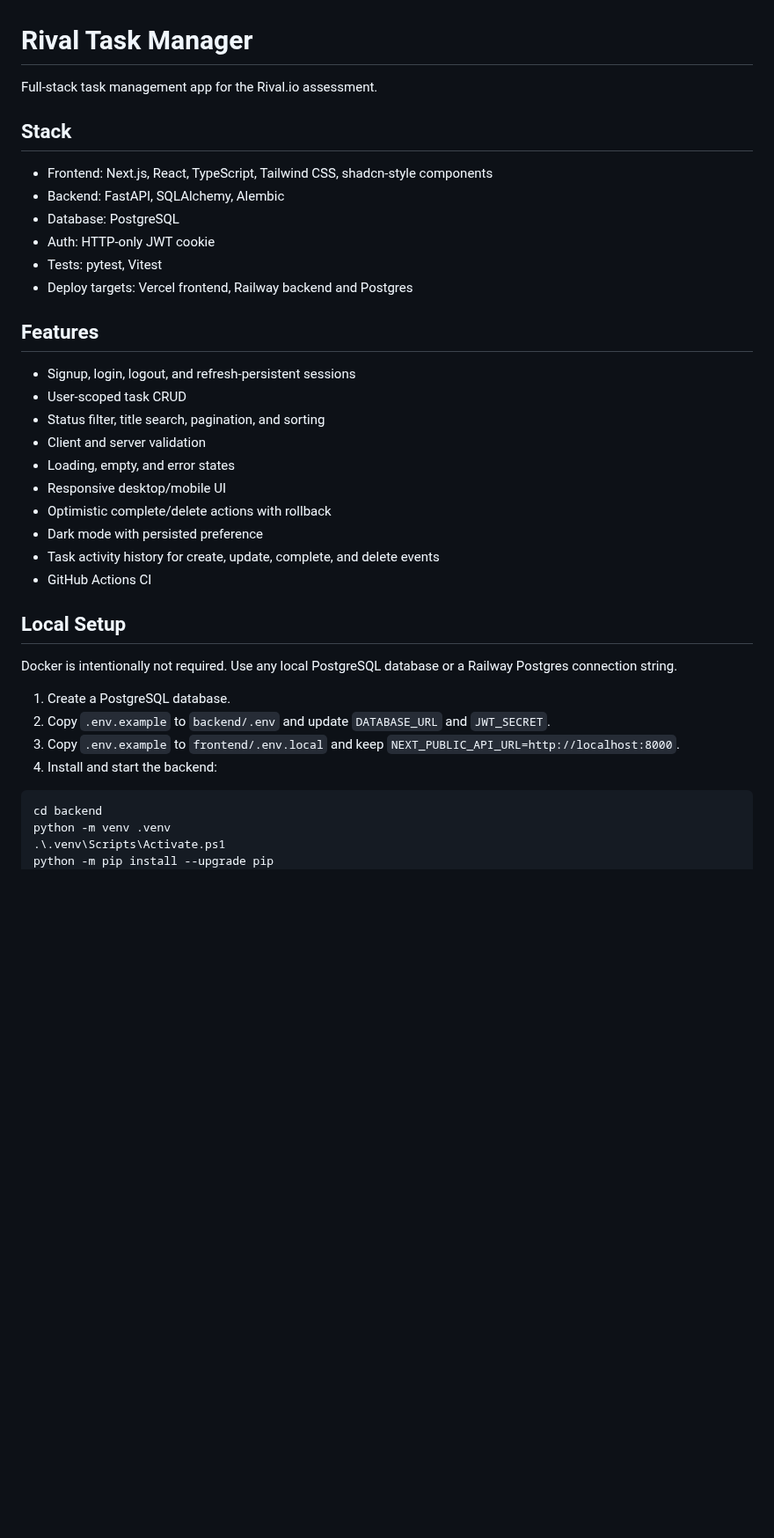
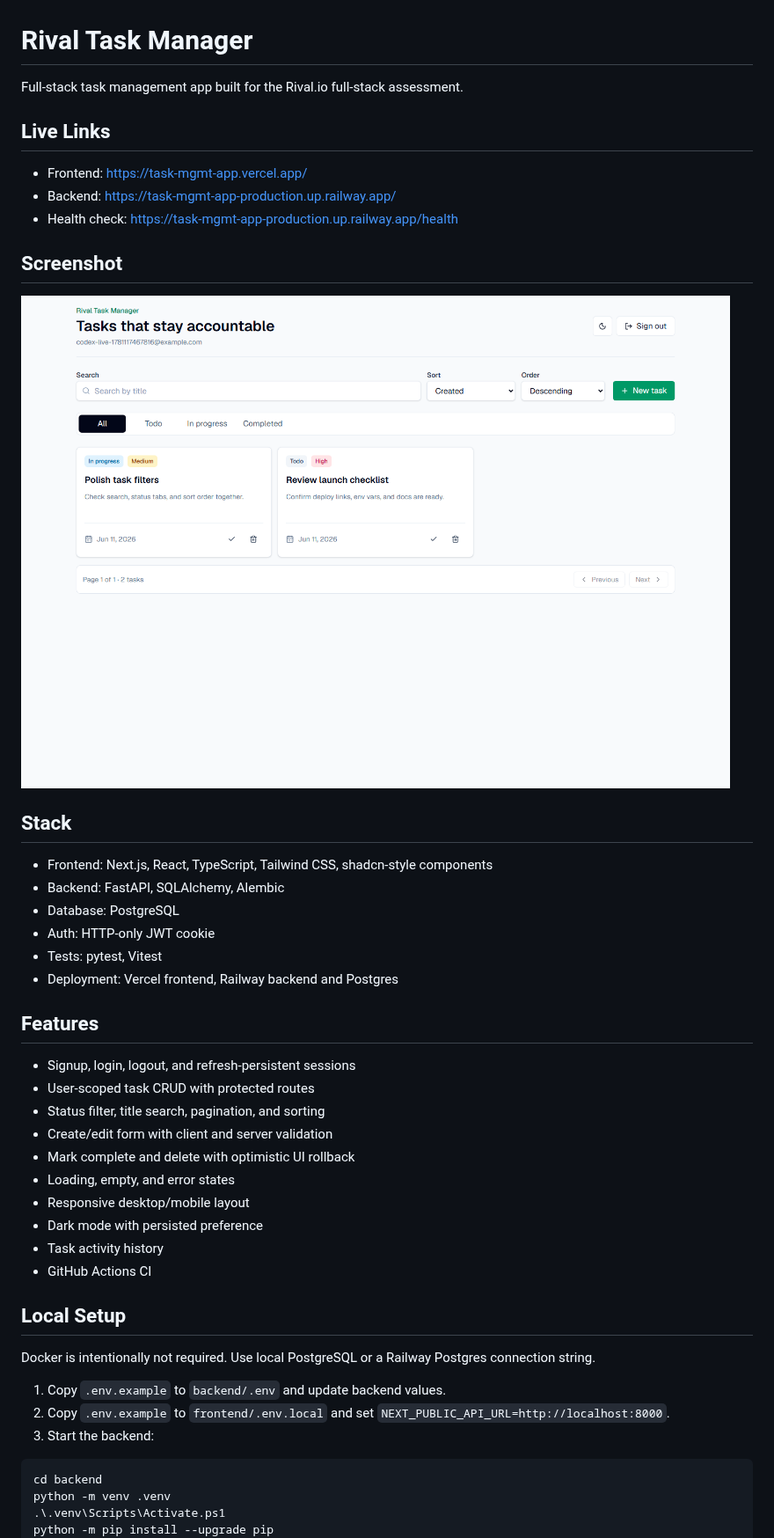
Before and after one commit to sandip-pathe/task-mgmt-app, a Markdown page: README.md, the part around one of its changes. Shown at 88% size. GitHub-like rendering; pictures changed too: docs/product-screenshot.png (added); blank space fills up the shorter version.

Commit message:
docs: prepare assessment deliverables

````diff
--- a/README.md
+++ b/README.md
@@ -1,6 +1,16 @@
 # Rival Task Manager
 
-Full-stack task management app for the Rival.io assessment.
+Full-stack task management app built for the Rival.io full-stack assessment.
+
+## Live Links
+
+- Frontend: https://task-mgmt-app.vercel.app/
+- Backend: https://task-mgmt-app-production.up.railway.app/
+- Health check: https://task-mgmt-app-production.up.railway.app/health
+
+## Screenshot
+
+![Rival Task Manager dashboard](docs/product-screenshot.png)
 
 ## Stack
 
@@ -9,29 +19,28 @@ Full-stack task management app for the Rival.io assessment.
 - Database: PostgreSQL
 - Auth: HTTP-only JWT cookie
 - Tests: pytest, Vitest
-- Deploy targets: Vercel frontend, Railway backend and Postgres
+- Deployment: Vercel frontend, Railway backend and Postgres
 
 ## Features
 
 - Signup, login, logout, and refresh-persistent sessions
-- User-scoped task CRUD
+- User-scoped task CRUD with protected routes
 - Status filter, title search, pagination, and sorting
-- Client and server validation
+- Create/edit form with client and server validation
+- Mark complete and delete with optimistic UI rollback
 - Loading, empty, and error states
-- Responsive desktop/mobile UI
-- Optimistic complete/delete actions with rollback
+- Responsive desktop/mobile layout
 - Dark mode with persisted preference
-- Task activity history for create, update, complete, and delete events
+- Task activity history
 - GitHub Actions CI
 
 ## Local Setup
 
-Docker is intentionally not required. Use any local PostgreSQL database or a Railway Postgres connection string.
+Docker is intentionally not required. Use local PostgreSQL or a Railway Postgres connection string.
 
-1. Create a PostgreSQL database.
-2. Copy `.env.example` to `backend/.env` and update `DATABASE_URL` and `JWT_SECRET`.
-3. Copy `.env.example` to `frontend/.env.local` and keep `NEXT_PUBLIC_API_URL=http://localhost:8000`.
-4. Install and start the backend:
+1. Copy `.env.example` to `backend/.env` and update backend values.
+2. Copy `.env.example` to `frontend/.env.local` and set `NEXT_PUBLIC_API_URL=http://localhost:8000`.
+3. Start the backend:
 
 ```powershell
 cd backend
````
Also changed, not shown: other parts of README.md (+37 -98 lines), docs/DELIVERABLES.md (added, +76 -0 lines), docs/SUBMISSION_EMAIL.md (added, +23 -0 lines).
